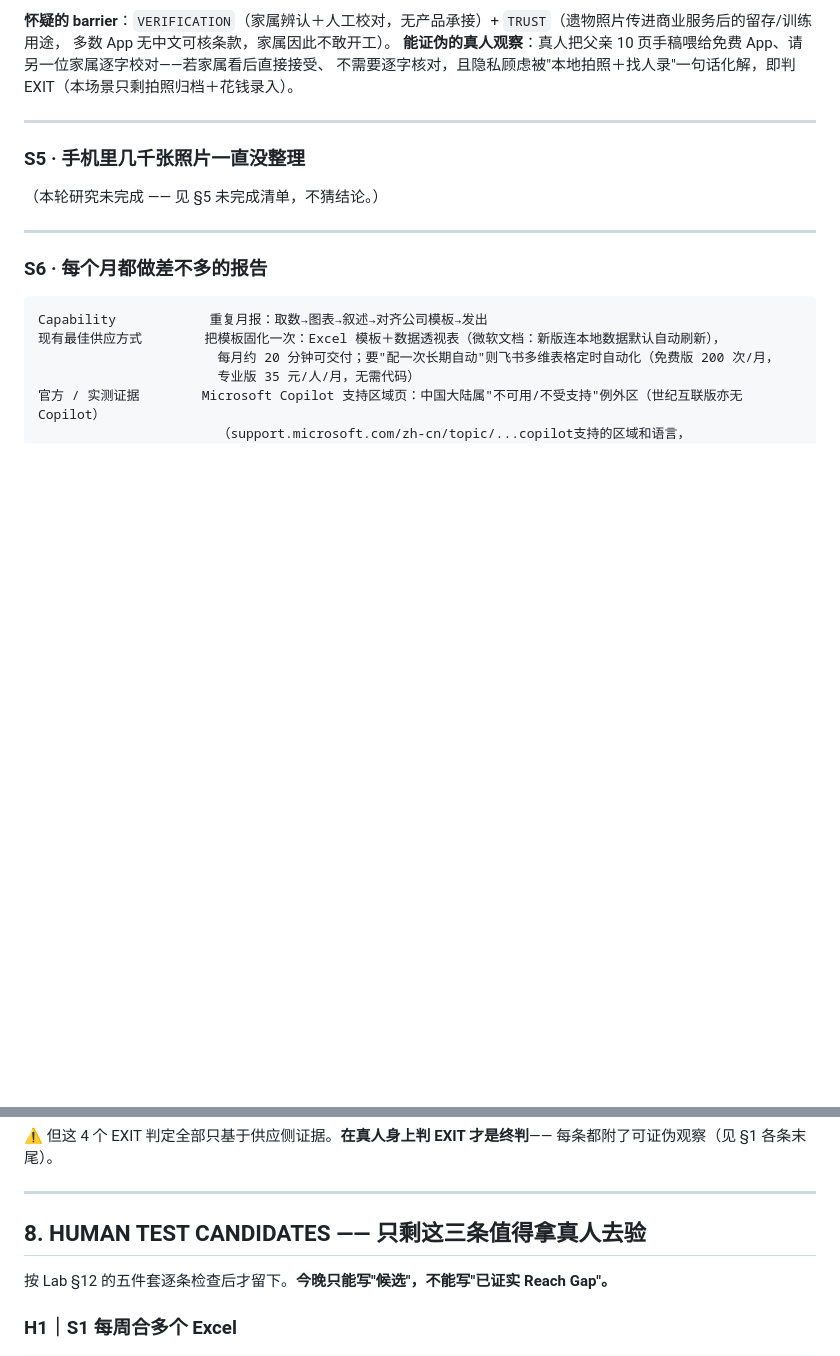
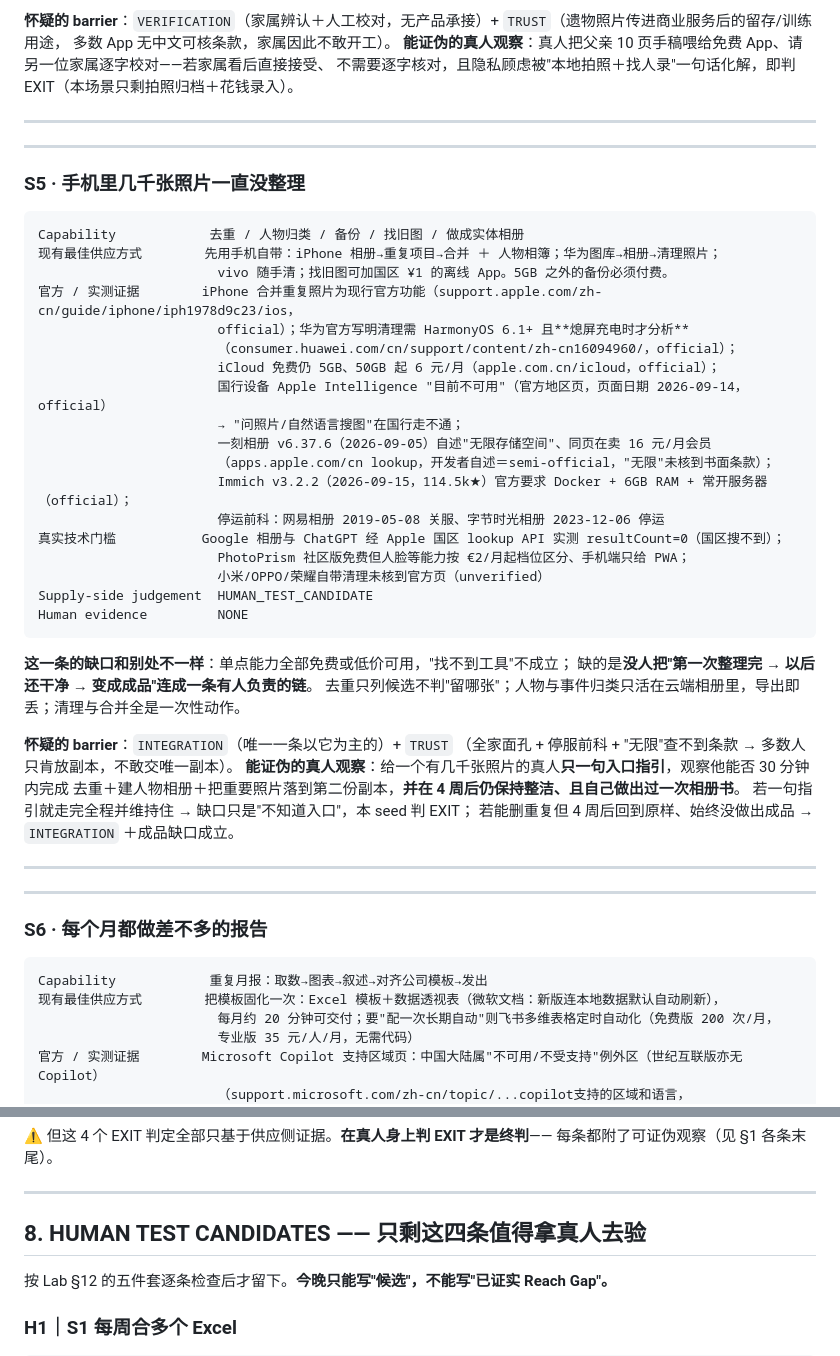
Before and after one commit to YuemingHub/World-Space, a Markdown page: docs/CAPABILITY_SUPPLY_BASELINE_20260919.md, 2 parts joined by grey strips. GitHub-like rendering; blank space fills up the shorter version.

````diff
--- a/docs/CAPABILITY_SUPPLY_BASELINE_20260919.md
+++ b/docs/CAPABILITY_SUPPLY_BASELINE_20260919.md
@@ -149,9 +155,45 @@ Human evidence         NONE
 
 ---
 
+---
+
 ### S5 · 手机里几千张照片一直没整理
 
-（本轮研究未完成 —— 见 §5 未完成清单，不猜结论。）
+```text
+Capability            去重 / 人物归类 / 备份 / 找旧图 / 做成实体相册
+现有最佳供应方式        先用手机自带：iPhone 相册→重复项目→合并 ＋ 人物相簿；华为图库→相册→清理照片；
+                       vivo 随手清；找旧图可加国区 ¥1 的离线 App。5GB 之外的备份必须付费。
+官方 / 实测证据        iPhone 合并重复照片为现行官方功能（support.apple.com/zh-cn/guide/iphone/iph1978d9c23/ios，
+                       official）；华为官方写明清理需 HarmonyOS 6.1+ 且**熄屏充电时才分析**
+                       （consumer.huawei.com/cn/support/content/zh-cn16094960/，official）；
+                       iCloud 免费仍 5GB、50GB 起 6 元/月（apple.com.cn/icloud，official）；
+                       国行设备 Apple Intelligence "目前不可用"（官方地区页，页面日期 2026-09-14，official）
+                       → "问照片/自然语言搜图"在国行走不通；
+                       一刻相册 v6.37.6（2026-09-05）自述"无限存储空间"、同页在卖 16 元/月会员
+                       （apps.apple.com/cn lookup，开发者自述＝semi-official，"无限"未核到书面条款）；
+                       Immich v3.2.2（2026-09-15，114.5k★）官方要求 Docker + 6GB RAM + 常开服务器（official）；
+                       停运前科：网易相册 2019-05-08 关服、字节时光相册 2023-12-06 停运
+真实技术门槛           Google 相册与 ChatGPT 经 Apple 国区 lookup API 实测 resultCount=0（国区搜不到）；
+                       PhotoPrism 社区版免费但人脸等能力按 €2/月起档位区分、手机端只给 PWA；
+                       小米/OPPO/荣耀自带清理未核到官方页（unverified）
+Supply-side judgement  HUMAN_TEST_CANDIDATE
+Human evidence         NONE
+```
+
+**这一条的缺口和别处不一样**：单点能力全部免费或低价可用，"找不到工具"不成立；
+缺的是**没人把"第一次整理完 → 以后还干净 → 变成成品"连成一条有人负责的链**。
+去重只列候选不判"留哪张"；人物与事件归类只活在云端相册里，导出即丢；清理与合并全是一次性动作。
+
+**怀疑的 barrier**：`INTEGRATION`（唯一一条以它为主的）+ `TRUST`
+（全家面孔 + 停服前科 + "无限"查不到条款 → 多数人只肯放副本，不敢交唯一副本）。
+**能证伪的真人观察**：给一个有几千张照片的真人**只一句入口指引**，观察他能否 30 分钟内完成
+去重＋建人物相册＋把重要照片落到第二份副本，**并在 4 周后仍保持整洁、且自己做出过一次相册书**。
+若一句指引就走完全程并维持住 → 缺口只是"不知道入口"，本 seed 判 EXIT；
+若能删重复但 4 周后回到原样、始终没做出成品 → `INTEGRATION` ＋成品缺口成立。
+
+
+
+---
 
 ---
 
@@ -410,7 +451,7 @@ support.apple.com/en-us/guide/iphone/iph1978d9c23/ios  iPhone 合并重复项目
 
 ---
 
-## 8. HUMAN TEST CANDIDATES —— 只剩这三条值得拿真人去验
+## 8. HUMAN TEST CANDIDATES —— 只剩这四条值得拿真人去验
 
 按 Lab §12 的五件套逐条检查后才留下。**今晚只能写"候选"，不能写"已证实 Reach Gap"。**
 
````
Also changed, not shown: other parts of docs/CAPABILITY_SUPPLY_BASELINE_20260919.md (+45 -25 lines), CURRENT_STATE.md (+7 -0 lines), research/capability-reach/NEXT_CANDIDATES.md (+2 -1 lines).
